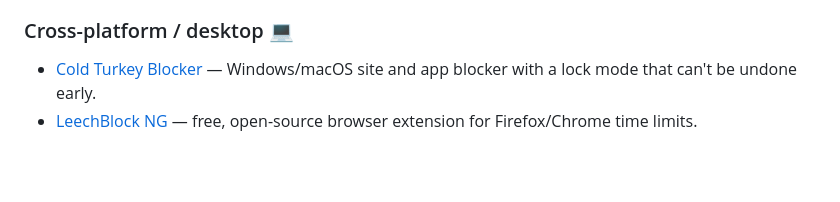
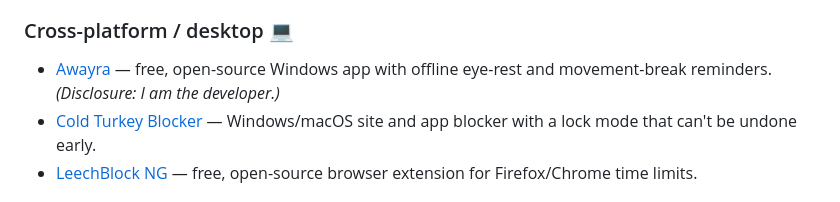
Before and after one commit to jcanfield/awesome-digital-wellbeing, a Markdown page: README.md, the part around the change. Rendered like a GitHub page; blank space fills up the shorter version.

Commit message:
Add Awayra to desktop digital wellbeing apps

```diff
--- a/README.md
+++ b/README.md
@@ -89,6 +89,7 @@ Other podcasts:
 
 ### Cross-platform / desktop 💻
 
+- [Awayra](https://awayra.pages.dev/) — free, open-source Windows app with offline eye-rest and movement-break reminders. *(Disclosure: I am the developer.)*
 - [Cold Turkey Blocker](https://getcoldturkey.com/) — Windows/macOS site and app blocker with a lock mode that can't be undone early.
 - [LeechBlock NG](https://www.proginosko.com/leechblock/) — free, open-source browser extension for Firefox/Chrome time limits.
 
```
